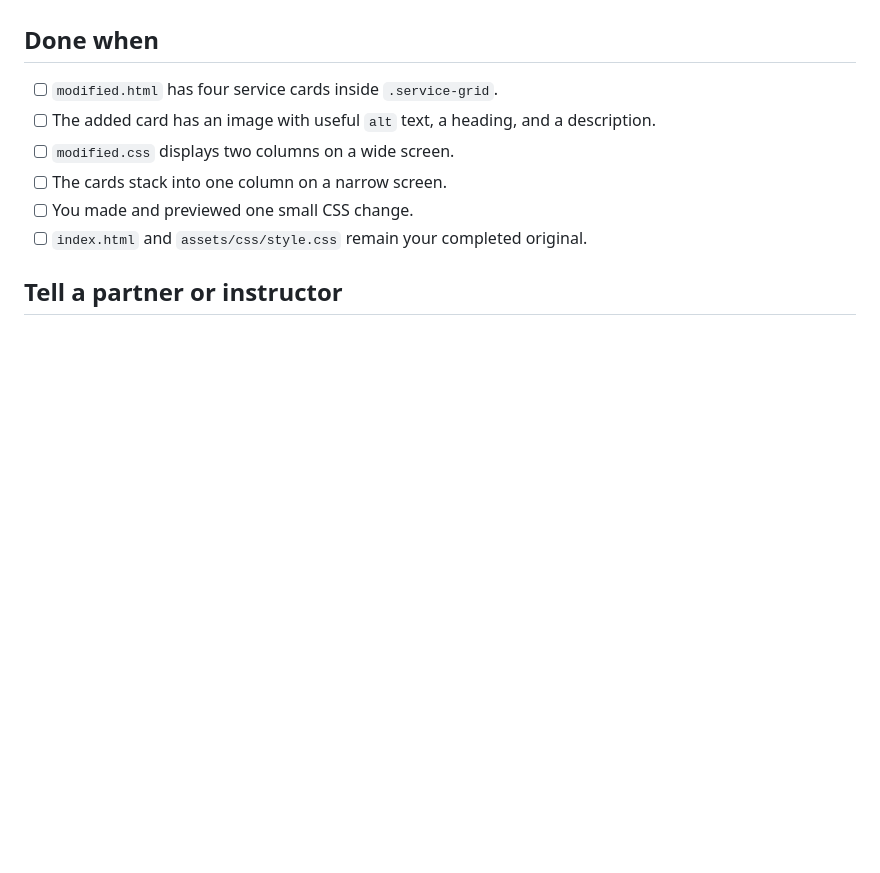
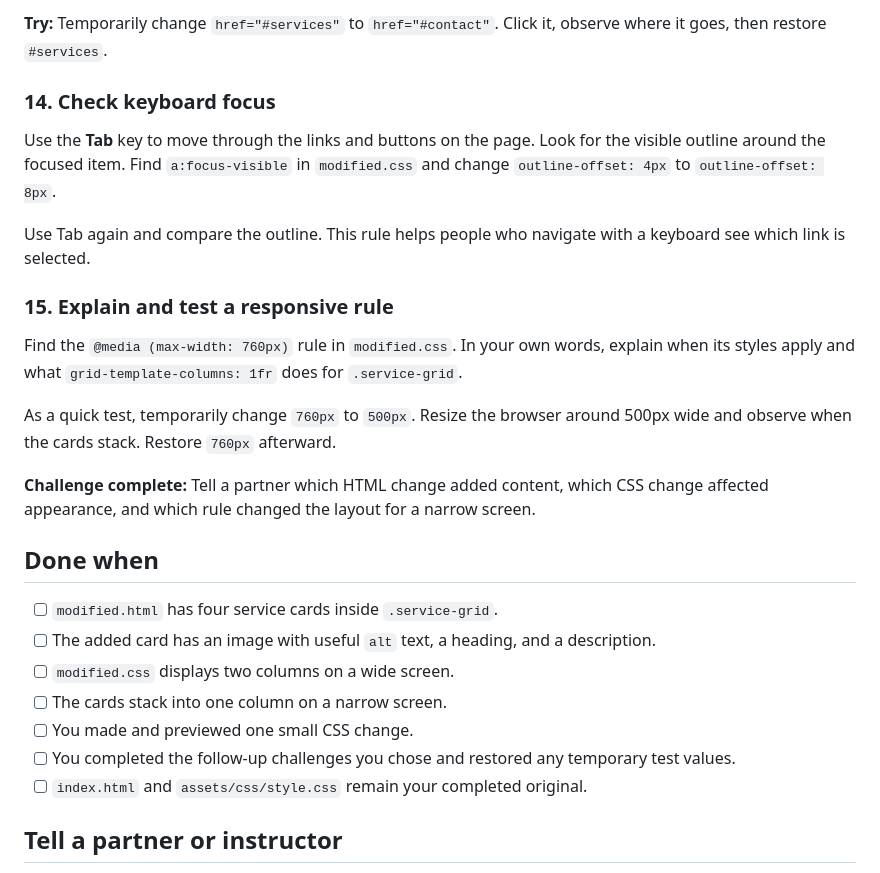
Before and after one commit to tu-ru/clinic-visit-guide, a Markdown page: layout-challenge.md, the part around one of its changes. Drawn GitHub-style; blank space fills up the shorter version.

```diff
--- a/layout-challenge.md
+++ b/layout-challenge.md
@@ -88,3 +144,19 @@ Make your browser window narrow (or use its mobile preview) and refresh. The car
+**Try:** Temporarily change `href="#services"` to `href="#contact"`. Click it, observe where it goes, then restore `#services`.
+
+### 14. Check keyboard focus
+
+Use the **Tab** key to move through the links and buttons on the page. Look for the visible outline around the focused item. Find `a:focus-visible` in `modified.css` and change `outline-offset: 4px` to `outline-offset: 8px`.
+
+Use Tab again and compare the outline. This rule helps people who navigate with a keyboard see which link is selected.
+
+### 15. Explain and test a responsive rule
+
+Find the `@media (max-width: 760px)` rule in `modified.css`. In your own words, explain when its styles apply and what `grid-template-columns: 1fr` does for `.service-grid`.
+
+As a quick test, temporarily change `760px` to `500px`. Resize the browser around 500px wide and observe when the cards stack. Restore `760px` afterward.
+
+**Challenge complete:** Tell a partner which HTML change added content, which CSS change affected appearance, and which rule changed the layout for a narrow screen.
+
 ## Done when
 
 - [ ] `modified.html` has four service cards inside `.service-grid`.
@@ -92,6 +164,7 @@ Make your browser window narrow (or use its mobile preview) and refresh. The car
 - [ ] `modified.css` displays two columns on a wide screen.
 - [ ] The cards stack into one column on a narrow screen.
 - [ ] You made and previewed one small CSS change.
+- [ ] You completed the follow-up challenges you chose and restored any temporary test values.
 - [ ] `index.html` and `assets/css/style.css` remain your completed original.
 
 ## Tell a partner or instructor
```
Also changed, not shown: other parts of layout-challenge.md (+56 -0 lines).
